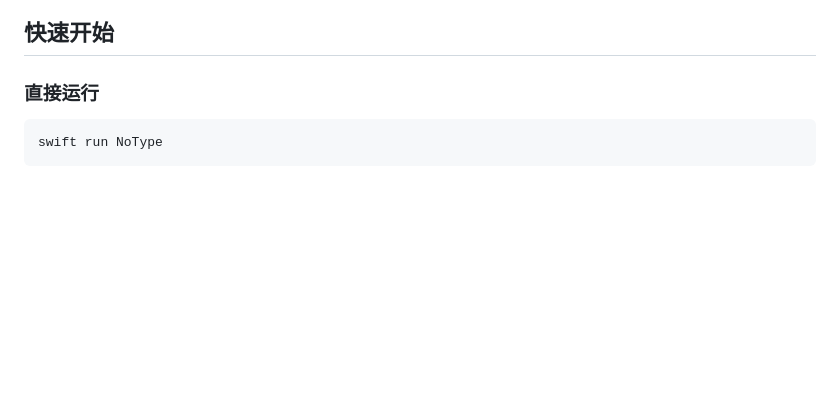
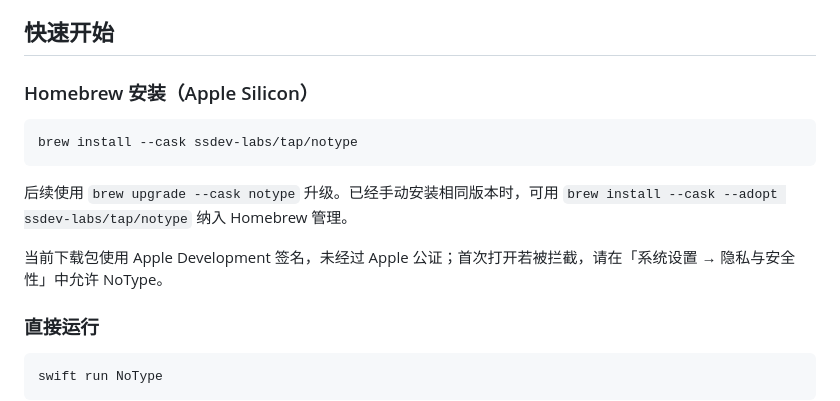
Before and after one commit to yahuo/NoType, a Markdown page: README.md, the part around the change. Rendered like a GitHub page; blank space fills up the shorter version.

Commit message:
docs(install): 补充 Homebrew 安装和发布同步说明

````diff
--- a/README.md
+++ b/README.md
@@ -84,6 +84,16 @@ NoType 目前处于早期可用阶段：
   - Accessibility
 
 ## 快速开始
+
+### Homebrew 安装（Apple Silicon）
+
+```bash
+brew install --cask ssdev-labs/tap/notype
+```
+
+后续使用 `brew upgrade --cask notype` 升级。已经手动安装相同版本时，可用 `brew install --cask --adopt ssdev-labs/tap/notype` 纳入 Homebrew 管理。
+
+当前下载包使用 Apple Development 签名，未经过 Apple 公证；首次打开若被拦截，请在「系统设置 → 隐私与安全性」中允许 NoType。
 
 ### 直接运行
 
````
Also changed, not shown: docs/release.md (+14 -2 lines).
